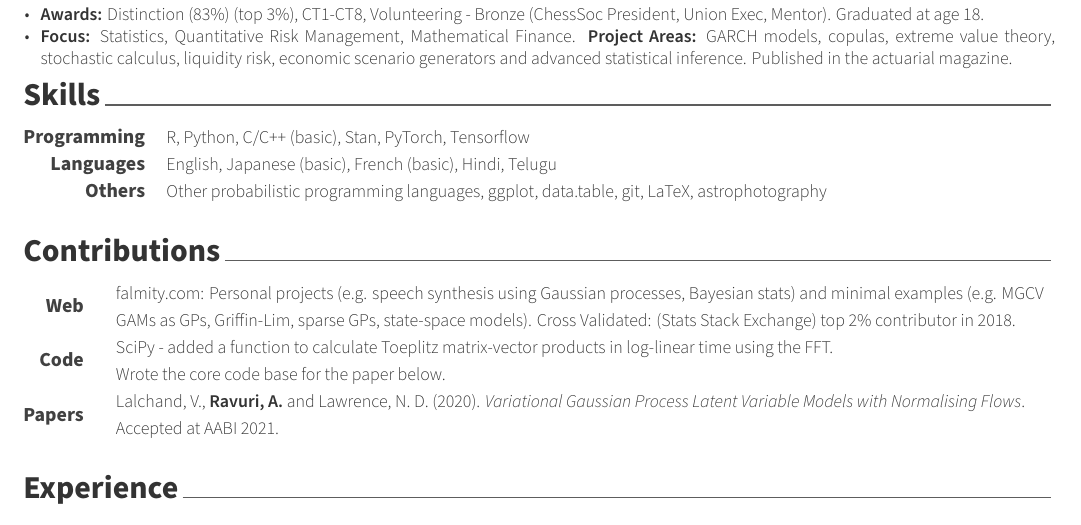
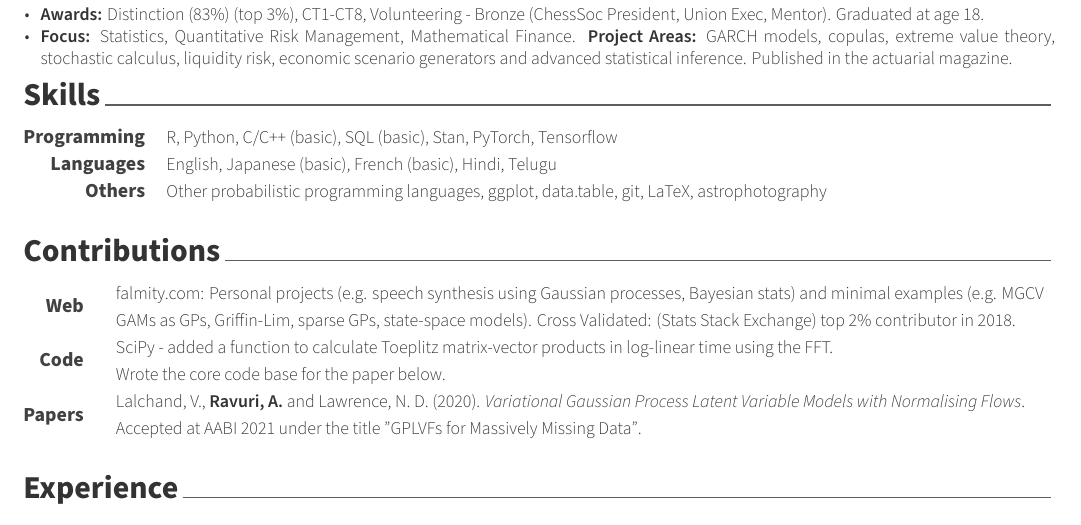
Before and after one commit to InfProbSciX/infprobscix.github.io, a LaTeX CV (_resume/Resume.tex, which reads _resume/cv/skills.tex, _resume/cv/writing.tex): part of the page, cut so that both start at the same text. Compiled offline with XeLaTeX; a missing font is replaced by an installed copy or a similar font.

Commit message:
Cv update

```diff
--- a/_resume/cv/skills.tex
+++ b/_resume/cv/skills.tex
@@ -3,7 +3,7 @@
 
 \begin{cvskills}
 
-  \cvskill{Programming}{R, Python, C/C++ (basic), Stan, PyTorch, Tensorflow}
+  \cvskill{Programming}{R, Python, C/C++ (basic), SQL (basic), Stan, PyTorch, Tensorflow}
 
   \cvskill{Languages}
     {English, Japanese (basic), French (basic), Hindi, Telugu}
--- a/_resume/cv/writing.tex
+++ b/_resume/cv/writing.tex
@@ -10,7 +10,7 @@
   {\href{https://github.com/scipy/scipy/blob/v1.6.0/scipy/linalg/basic.py}{SciPy} - added a function to calculate Toeplitz matrix-vector products in log-linear time using the FFT. \newline Wrote the \href{https://github.com/InfProbSciX/GPLVFs}{core code base} for the paper below.}
 
   \cvskill{Papers}
-  {Lalchand, V., \textbf{Ravuri, A.} and Lawrence, N. D. (2020). \textit{Variational Gaussian Process Latent Variable Models with Normalising Flows}. Accepted at \href{https://openreview.net/pdf?id=zaMwvOjsyym}{AABI 2021}.}
+  {Lalchand, V., \textbf{Ravuri, A.} and Lawrence, N. D. (2020). \textit{Variational Gaussian Process Latent Variable Models with Normalising Flows}. Accepted at \href{https://openreview.net/pdf?id=zaMwvOjsyym}{AABI 2021 under the title "GPLVFs for Massively Missing Data"}.}
 
 % languages
 
```
Also changed, not shown: pages/Resume.pdf.
